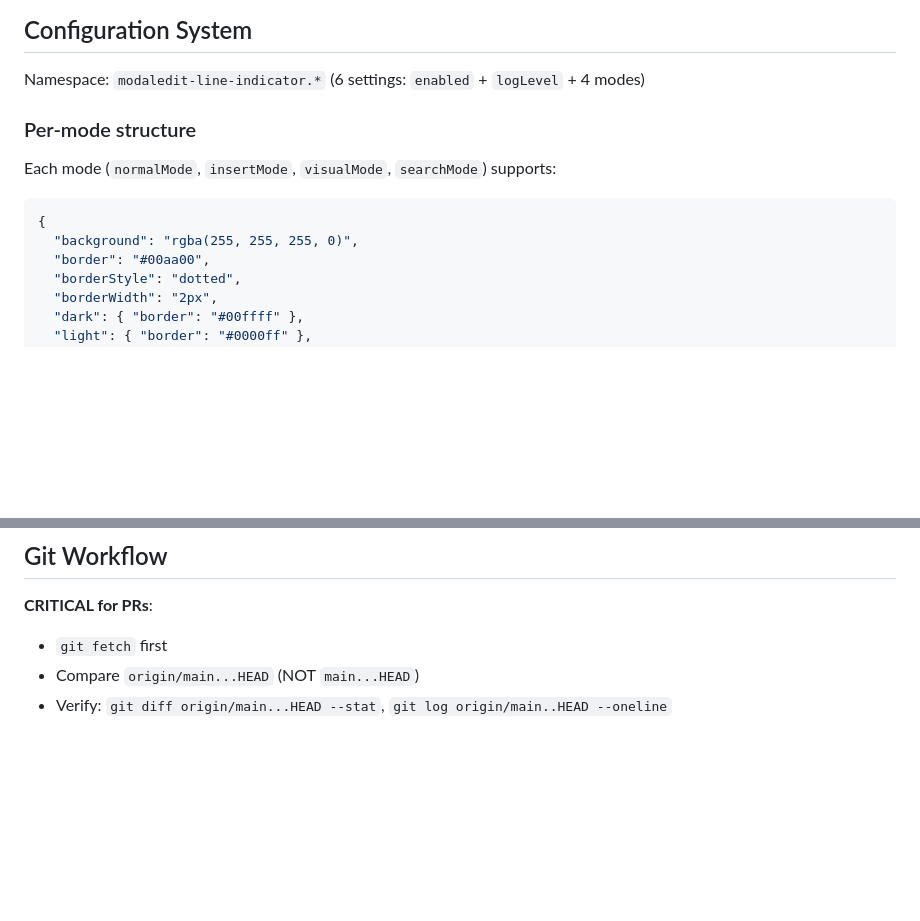
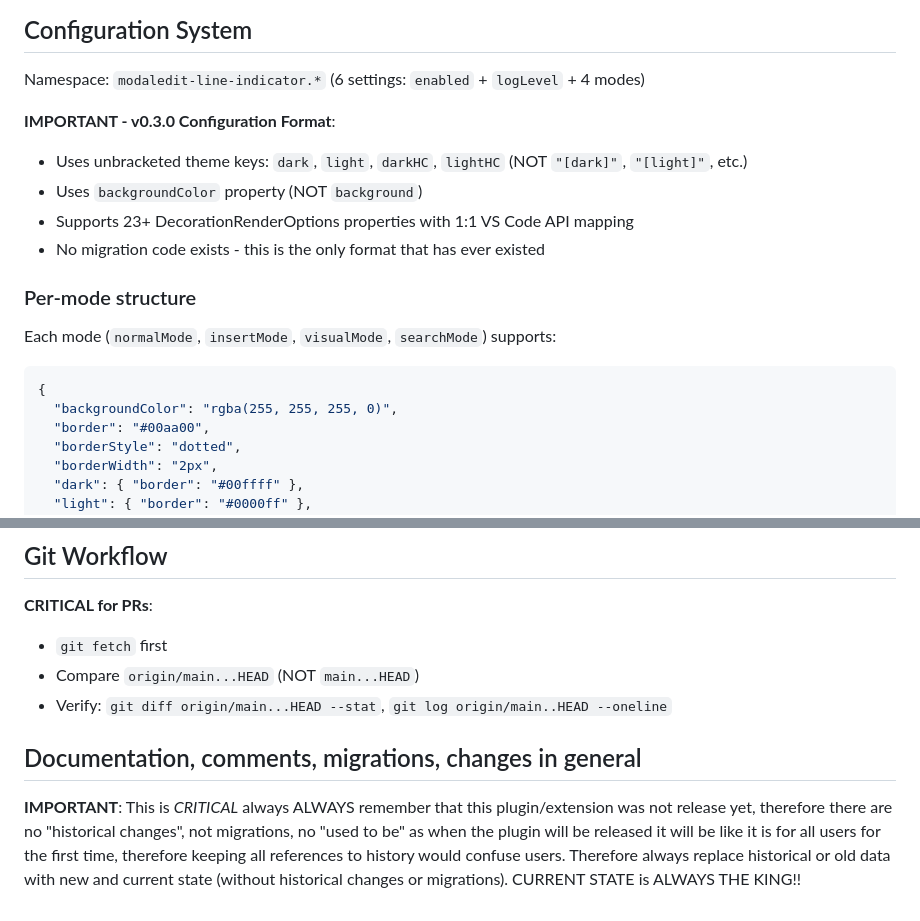
Before and after one commit to GoodDingo/modaledit-line-indicator, a Markdown page: CLAUDE.md, 2 parts joined by grey strips. Rendered like a GitHub page; blank space fills up the shorter version.

Commit message:
docs(configuration): clarify v0.3.0 format and current-state principle
Document unbracketed theme keys (dark, light, darkHC, lightHC) as the only
format, correct example to use backgroundColor property, clarify no
migration code exists, and add principle that current state is always
source of truth.

🤖 Generated with [Claude Code](https://claude.com/claude-code)

Co-Authored-By: Claude <noreply@anthropic.com>

````diff
--- a/CLAUDE.md
+++ b/CLAUDE.md
@@ -166,12 +166,18 @@ Key methods:
 
 Namespace: `modaledit-line-indicator.*` (6 settings: `enabled` + `logLevel` + 4 modes)
 
+**IMPORTANT - v0.3.0 Configuration Format**:
+- Uses unbracketed theme keys: `dark`, `light`, `darkHC`, `lightHC` (NOT `"[dark]"`, `"[light]"`, etc.)
+- Uses `backgroundColor` property (NOT `background`)
+- Supports 23+ DecorationRenderOptions properties with 1:1 VS Code API mapping
+- No migration code exists - this is the only format that has ever existed
+
 ### Per-mode structure
 
 Each mode (`normalMode`, `insertMode`, `visualMode`, `searchMode`) supports:
 ```json
 {
-  "background": "rgba(255, 255, 255, 0)",
+  "backgroundColor": "rgba(255, 255, 255, 0)",
   "border": "#00aa00",
   "borderStyle": "dotted",
   "borderWidth": "2px",
@@ -355,3 +361,7 @@ Configuration module functions accept optional logger interface (`logger?: { deb
 - `git fetch` first
 - Compare `origin/main...HEAD` (NOT `main...HEAD`)
 - Verify: `git diff origin/main...HEAD --stat`, `git log origin/main..HEAD --oneline`
+
+## Documentation, comments, migrations, changes in general
+
+**IMPORTANT**: This is *CRITICAL* always ALWAYS remember that this plugin/extension was not release yet, therefore there are no "historical changes", not migrations, no "used to be" as when the plugin will be released it will be like it is for all users for the first time, therefore keeping all references to history would confuse users. Therefore always replace historical or old data with new and current state (without historical changes or migrations). CURRENT STATE is ALWAYS THE KING!!
````
